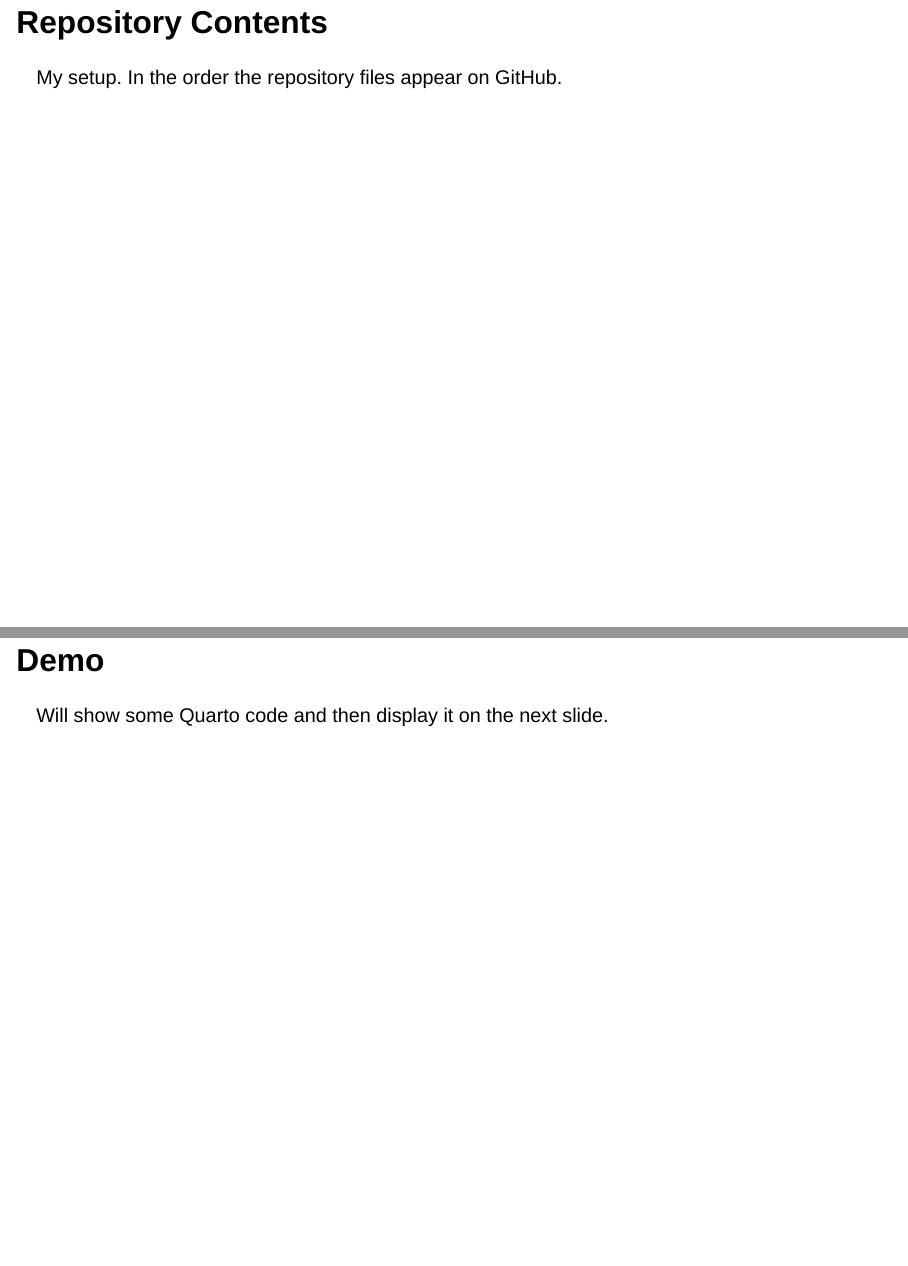
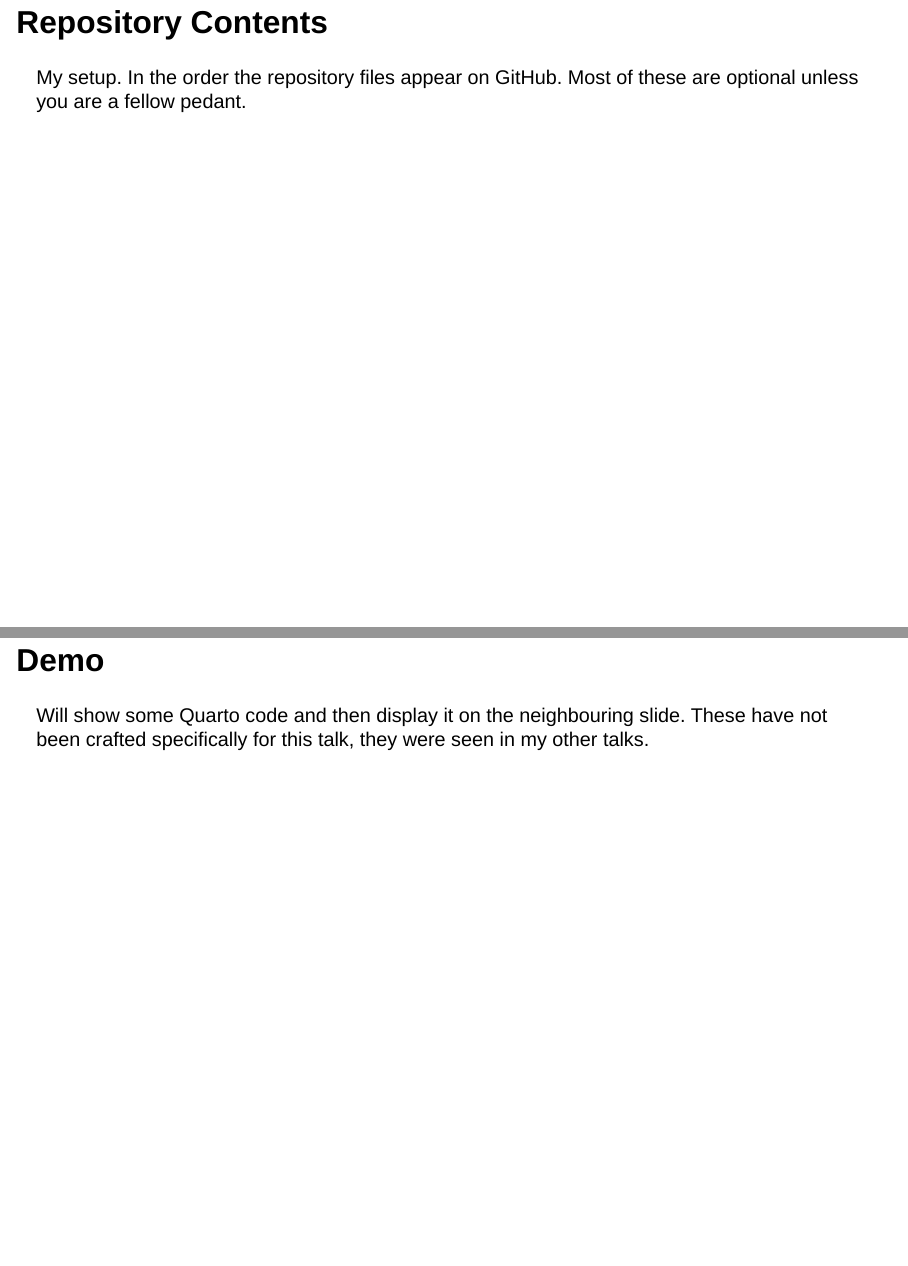
Before and after one commit to paddyroddy/talks, a Quarto document (quarto-making-talks/index.qmd): pages 16 and 38 of 69, joined at a grey line. Rendered offline with R 4.5, knitr and Pandoc in place of Quarto, with nearby package versions; drawn as Slidy slides in place of the format the file asks for.

Commit message:
Improve text

```diff
--- a/quarto-making-talks/index.qmd
+++ b/quarto-making-talks/index.qmd
@@ -172,7 +172,8 @@ Presenter
 
 # Repository Contents
 
-My setup. In the order the repository files appear on GitHub.
+My setup. In the order the repository files appear on GitHub. Most of these are
+optional unless you are a fellow pedant.
 
 ## `/.github/workflows/add-to-project.yaml` {footer=false}
 
@@ -407,7 +408,9 @@ These are the dependencies for some Python code.
 
 # Demo
 
-Will show some Quarto code and then display it on the next slide.
+Will show some Quarto code and then display it on the neighbouring slide. These
+have not been crafted specifically for this talk, they were seen in my other
+talks.
 
 ## Title Slide
 
```
Also changed, not shown: quarto-making-talks/index.qmd (3 more changed lines).
